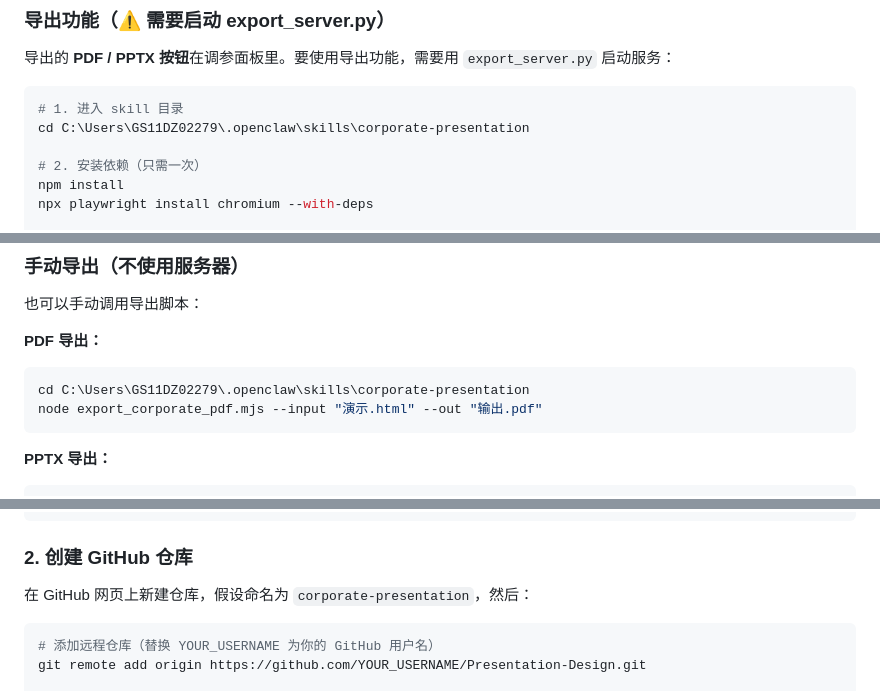
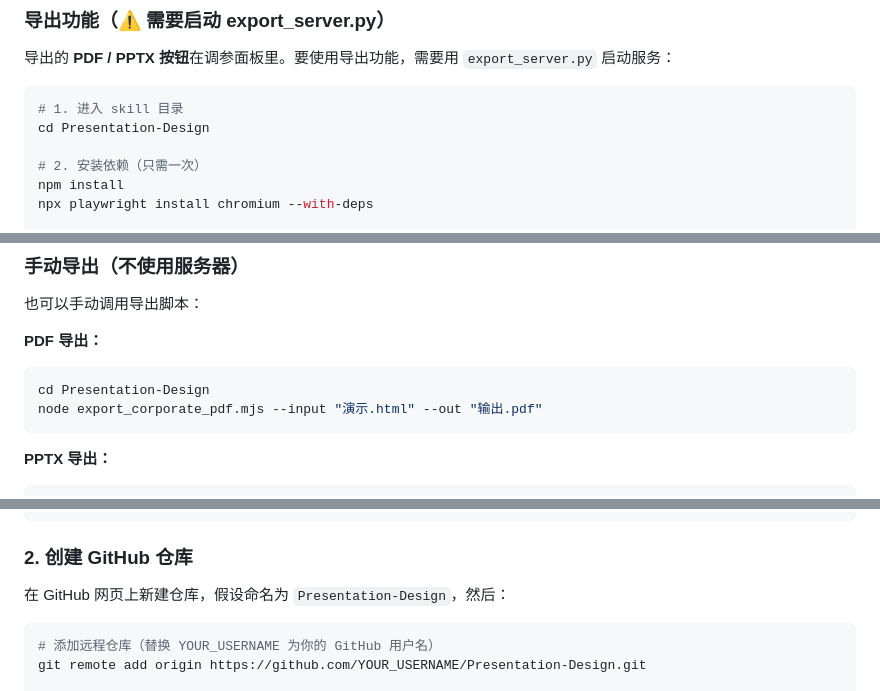
Before and after one commit to LetheChen/Presentation-Design, a Markdown page: SKILL.md, 3 parts joined by grey strips. Rendered like a GitHub page.

````diff
--- a/SKILL.md
+++ b/SKILL.md
@@ -294,7 +294,7 @@ const { chromium } = require('playwright');
 
 ```bash
 # 1. 进入 skill 目录
-cd C:\Users\GS11DZ02279\.openclaw\skills\corporate-presentation
+cd Presentation-Design
 
 # 2. 安装依赖（只需一次）
 npm install
@@ -317,7 +317,7 @@ python export_server.py <html文件> [--port 8765] [--browser edge|chrome|none]
 
 **PDF 导出：**
 ```bash
-cd C:\Users\GS11DZ02279\.openclaw\skills\corporate-presentation
+cd Presentation-Design
 node export_corporate_pdf.mjs --input "演示.html" --out "输出.pdf"
 ```
 
@@ -369,7 +369,7 @@ git commit -m "feat: Presentation Design v1.0.0
 
 ### 2. 创建 GitHub 仓库
 
-在 GitHub 网页上新建仓库，假设命名为 `corporate-presentation`，然后：
+在 GitHub 网页上新建仓库，假设命名为 `Presentation-Design`，然后：
 
 ```bash
 # 添加远程仓库（替换 YOUR_USERNAME 为你的 GitHub 用户名）
````
Also changed, not shown: other parts of SKILL.md (+1 -1 lines), README.md (+4 -4 lines).
